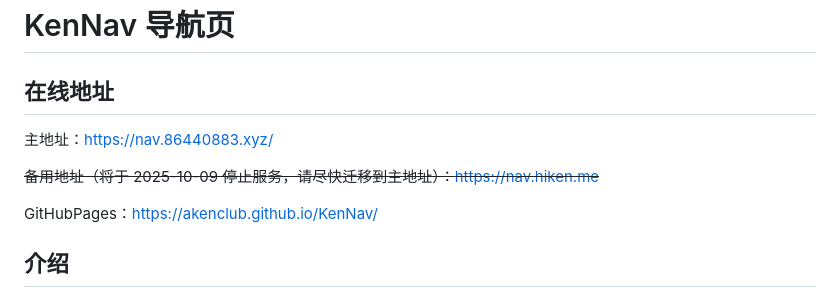
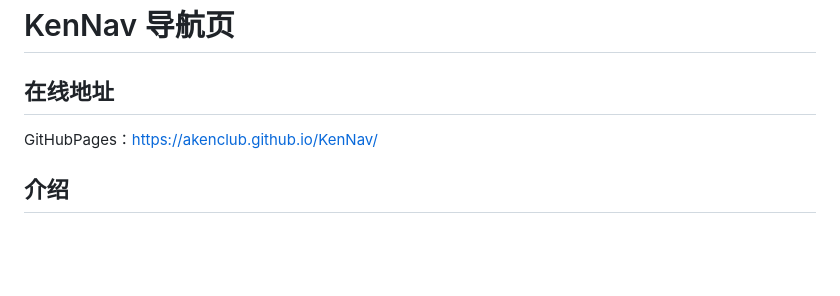
Before and after one commit to tiengming/KenNav, a Markdown page: README.md, the part around the change printed below. GitHub-like rendering; blank space fills up the shorter version.

```diff
--- a/README.md
+++ b/README.md
@@ -1,10 +1,6 @@
 # KenNav 导航页
 
 ## 在线地址
-
-主地址：https://nav.86440883.xyz/
-
-~~备用地址（将于 2025-10-09 停止服务，请尽快迁移到主地址）：https://nav.hiken.me~~
 
 GitHubPages：https://akenclub.github.io/KenNav/
 
```
Also changed, not shown: other parts of README.md (+1 -0 lines).
